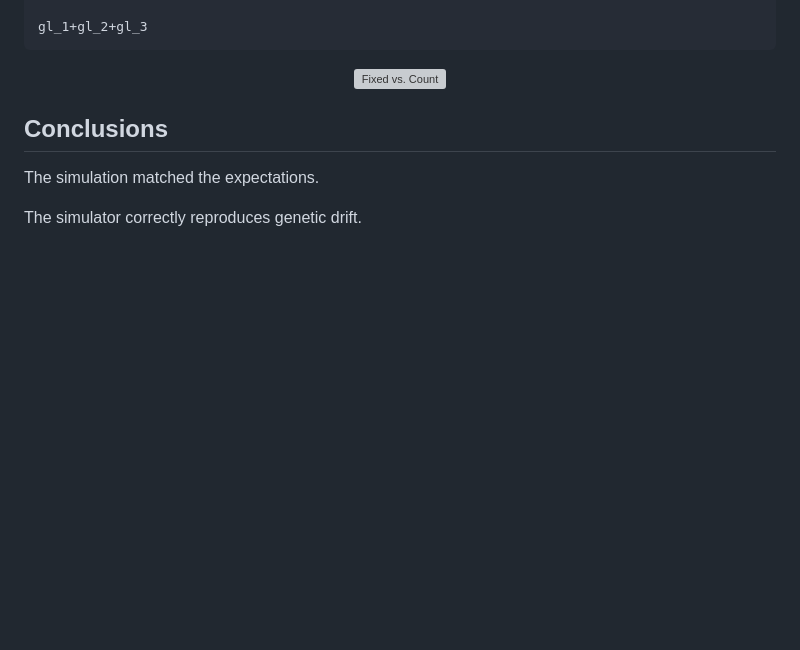
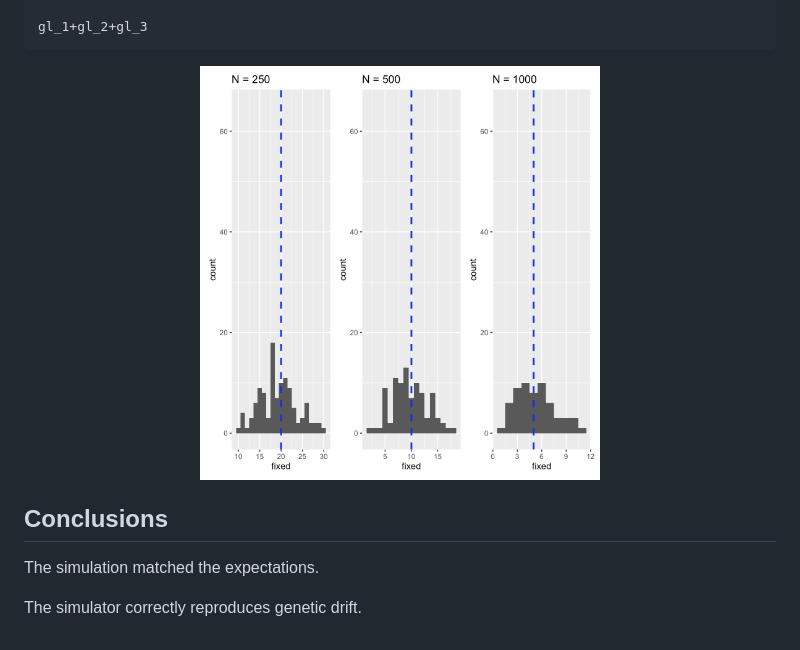
Before and after one commit to shashankpritam/Insertion-Bias, a Markdown page: 16_02_23_Validation_2_Drift.md, the part around the change. Rendered like a GitHub page; blank space fills up the shorter version; grey boxes are pictures that could not be loaded.

````diff
--- a/16_02_23_Validation_2_Drift.md
+++ b/16_02_23_Validation_2_Drift.md
@@ -107,7 +107,7 @@ gl_3<-ggplot(data_3,aes(x=fixed))+
 gl_1+gl_2+gl_3
 ```
 <p align="center">
-<img src="iimages/2023-02-16-validation2_drift.png" width="400" height="400" alt="Fixed vs. Count">
+<img src="images/2023-02-16-validation2_drift.png" width="400" height="400" alt="Fixed vs. Count">
 </p>
 
 
````
